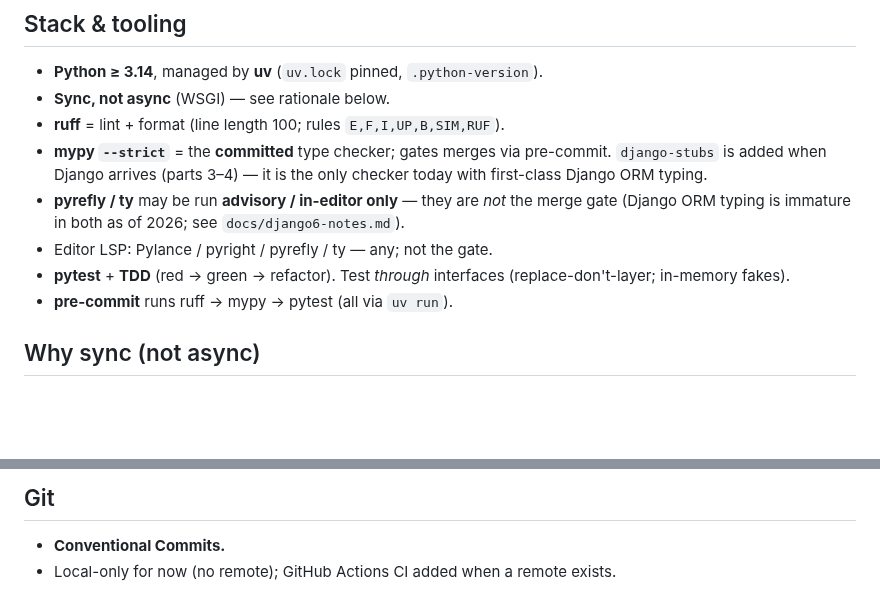
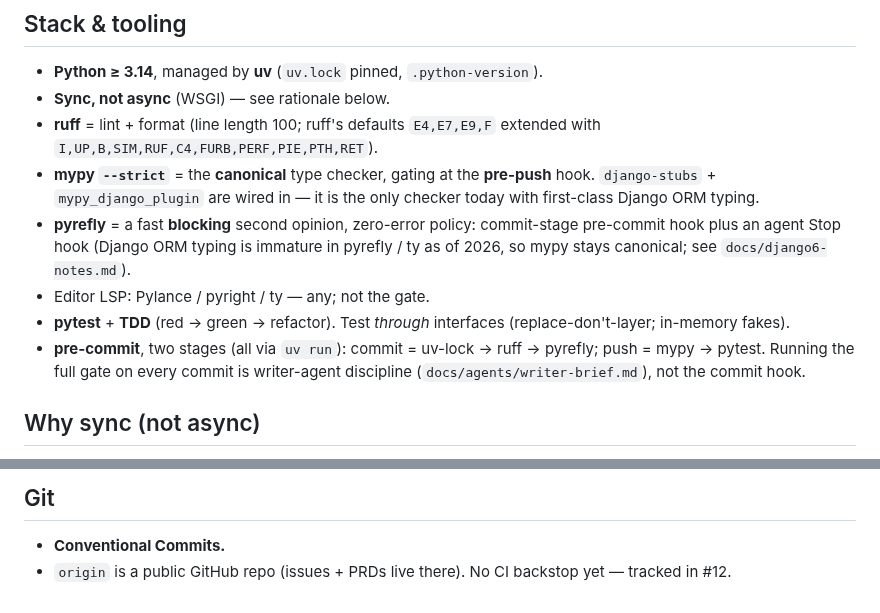
Before and after one commit to deutscher-pfadfinderbund/bundesarchiv, a Markdown page: docs/conventions.md, 2 parts joined by grey strips. GitHub-like rendering; blank space fills up the shorter version.

Commit message:
docs: conventions tooling section matches the shipped ruff/mypy/pyrefly/hook configs
Closes #30

```diff
--- a/docs/conventions.md
+++ b/docs/conventions.md
@@ -6,12 +6,12 @@ How code in this repo is written. Binds human contributors and AI agents alike.
 
 - **Python ≥ 3.14**, managed by **uv** (`uv.lock` pinned, `.python-version`).
 - **Sync, not async** (WSGI) — see rationale below.
-- **ruff** = lint + format (line length 100; rules `E,F,I,UP,B,SIM,RUF`).
-- **mypy `--strict`** = the **committed** type checker; gates merges via pre-commit. `django-stubs` is added when Django arrives (parts 3–4) — it is the only checker today with first-class Django ORM typing.
-- **pyrefly / ty** may be run **advisory / in-editor only** — they are *not* the merge gate (Django ORM typing is immature in both as of 2026; see `docs/django6-notes.md`).
-- Editor LSP: Pylance / pyright / pyrefly / ty — any; not the gate.
+- **ruff** = lint + format (line length 100; ruff's defaults `E4,E7,E9,F` extended with `I,UP,B,SIM,RUF,C4,FURB,PERF,PIE,PTH,RET`).
+- **mypy `--strict`** = the **canonical** type checker, gating at the **pre-push** hook. `django-stubs` + `mypy_django_plugin` are wired in — it is the only checker today with first-class Django ORM typing.
+- **pyrefly** = a fast **blocking** second opinion, zero-error policy: commit-stage pre-commit hook plus an agent Stop hook (Django ORM typing is immature in pyrefly / ty as of 2026, so mypy stays canonical; see `docs/django6-notes.md`).
+- Editor LSP: Pylance / pyright / ty — any; not the gate.
 - **pytest** + **TDD** (red → green → refactor). Test *through* interfaces (replace-don't-layer; in-memory fakes).
-- **pre-commit** runs ruff → mypy → pytest (all via `uv run`).
+- **pre-commit**, two stages (all via `uv run`): commit = uv-lock → ruff → pyrefly; push = mypy → pytest. Running the full gate on every commit is writer-agent discipline (`docs/agents/writer-brief.md`), not the commit hook.
 
 ## Why sync (not async)
 
@@ -39,4 +39,4 @@ Django 6's async ORM is still partial — transactions raise `SynchronousOnlyOpe
 ## Git
 
 - **Conventional Commits.**
-- Local-only for now (no remote); GitHub Actions CI added when a remote exists.
+- `origin` is a public GitHub repo (issues + PRDs live there). No CI backstop yet — tracked in #12.
```
Also changed, not shown: docs/agents/writer-brief.md (+2 -1 lines).
